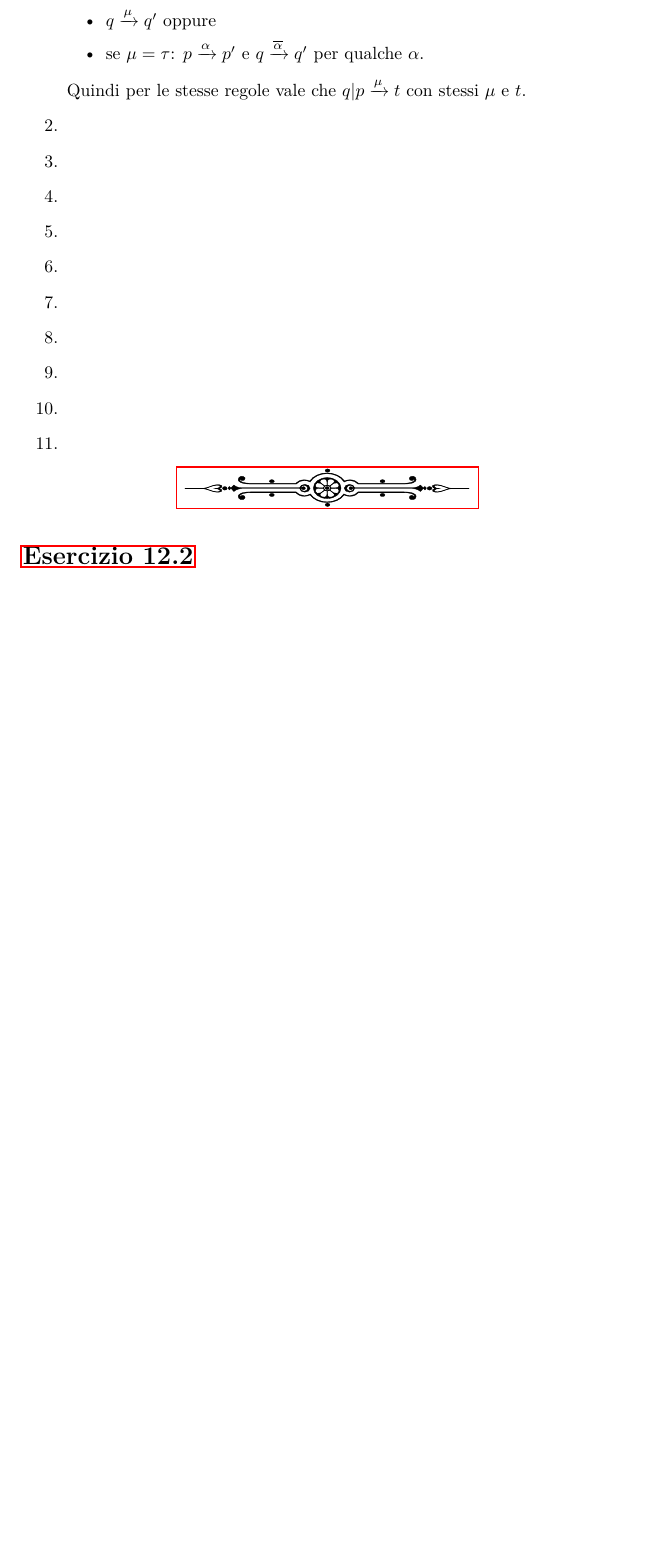
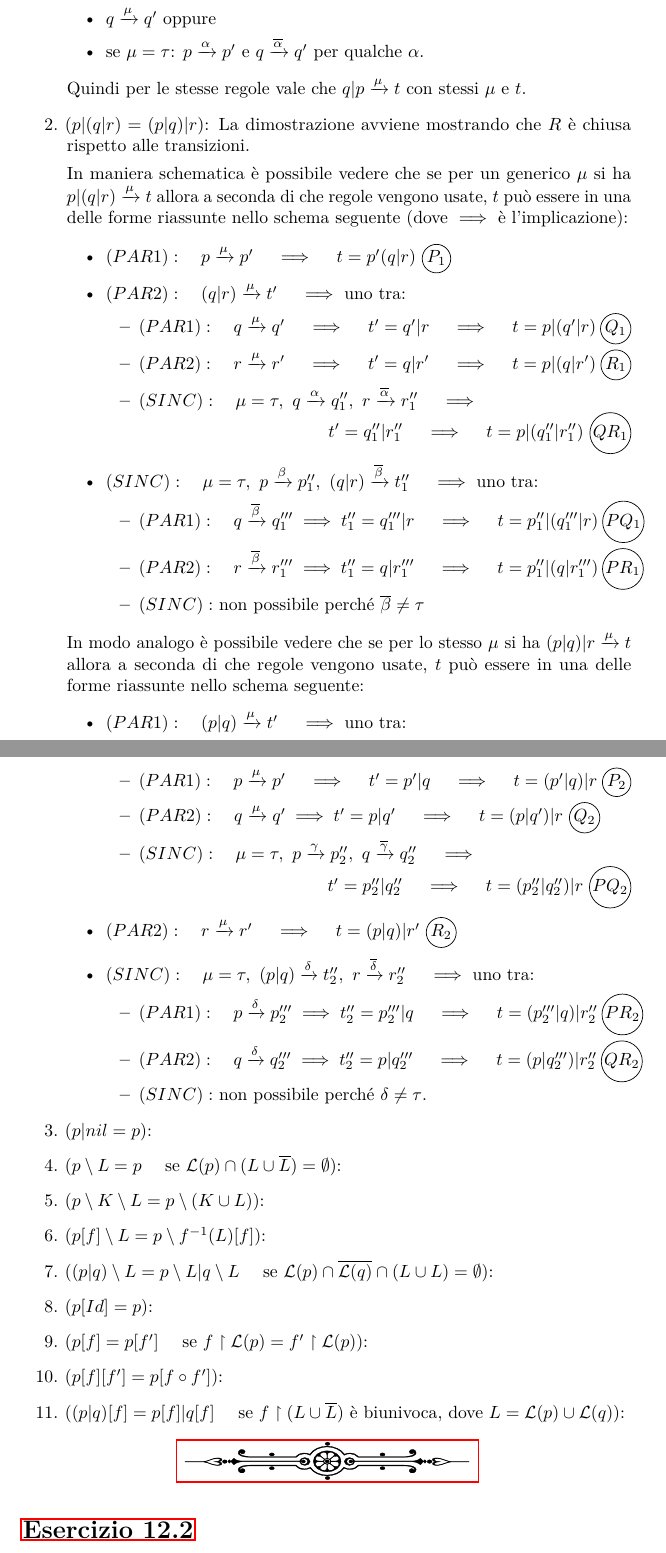
Before and after one commit to trianam/mssc, a LaTeX document (esercizi.tex): part of page 15 of 16 before the commit and two parts of pages 15 and 16 of 17 after it, the two joined at a grey line, cut so that both start at the same text, the shorter picture padded with empty space. Compiled offline with pdfLaTeX.

Commit message:
Parte del punto 2 dell'esercizio 12.1

```diff
--- a/esercizi.tex
+++ b/esercizi.tex
@@ -41,6 +41,10 @@
     }
   \end{center}
 }
+
+\newcommand\encircle[1]{%
+  \tikz[baseline=(X.base)]
+    \node (X) [draw, shape=circle, inner sep=0] {\strut #1};}
 
 \author{
   {\Large Stefano Martina}\\
@@ -760,16 +766,60 @@ transizioni, alternativamente che $\forall\mu\in\mathcal{A}_{CCS}:\ t_1\xrightar
   \end{itemize}
   Quindi per le stesse regole vale che $q|p\xrightarrow{\mu}t$ con
   stessi $\mu$ e $t$.
-\item
-\item
-\item
-\item
-\item
-\item
-\item
-\item
-\item
-\item
+\item ($p|(q|r)=(p|q)|r$): La dimostrazione avviene mostrando che
+  $R$ \`e chiusa rispetto alle transizioni.
+
+  In maniera schematica è
+  possibile vedere che se per un generico $\mu$ si ha
+  $p|(q|r)\xrightarrow{\mu}t$ allora a seconda di che regole vengono
+  usate, $t$ pu\`o essere in una delle forme riassunte nello schema
+  seguente (dove $\implies$ \`e l'implicazione):
+  \begin{itemize}
+  \item $(PAR1):\quad p\xrightarrow{\mu}p'\quad\implies\quad t=p'(q|r)\ \encircle{$P_1$}$
+  \item $(PAR2):\quad (q|r)\xrightarrow{\mu}t'\quad\implies$ uno tra:
+    \begin{itemize}
+    \item $(PAR1):\quad q\xrightarrow{\mu}q'\quad\implies\quad t'=q'|r\quad\implies\quad t=p|(q'|r)\ \encircle{$Q_1$}$
+    \item $(PAR2):\quad r\xrightarrow{\mu}r'\quad\implies\quad t'=q|r'\quad\implies\quad t=p|(q|r')\ \encircle{$R_1$}$
+    \item $(SINC):\quad \mu=\tau,\ q\xrightarrow{\alpha}q_1'',\ r\xrightarrow{\overline{\alpha}}r_1''\quad\implies$\\
+      \hbox{}\hfill$t'=q_1''|r_1''\quad\implies\quad t=p|(q_1''|r_1'')\ \encircle{$QR_1$}$
+    \end{itemize}
+  \item $(SINC):\quad \mu=\tau,\ p\xrightarrow{\beta}p_1'',\ (q|r)\xrightarrow{\overline{\beta}}t_1''\quad\implies$ uno tra:
+    \begin{itemize}
+    \item $(PAR1):\quad q\xrightarrow{\overline{\beta}}q_1'''\implies t_1''=q_1'''|r\quad\implies\quad t=p_1''|(q_1'''|r)\ \encircle{$PQ_1$}$
+    \item $(PAR2):\quad r\xrightarrow{\overline{\beta}}r_1'''\implies t_1''=q|r_1'''\quad\implies\quad t=p_1''|(q|r_1''')\ \encircle{$PR_1$}$
+    \item $(SINC):$ non possibile perch\'e $\overline{\beta}\neq\tau$
+    \end{itemize}
+  \end{itemize}
+  In modo analogo \`e
+  possibile vedere che se per lo stesso $\mu$ si ha
+  $(p|q)|r\xrightarrow{\mu}t$ allora a seconda di che regole vengono
+  usate, $t$ pu\`o essere in una delle forme riassunte nello schema
+  seguente:
+  \begin{itemize}
+  \item $(PAR1):\quad (p|q)\xrightarrow{\mu}t'\quad\implies$ uno tra:
+    \begin{itemize}
+    \item $(PAR1):\quad p\xrightarrow{\mu}p'\quad\implies\quad t'=p'|q\quad\implies\quad t=(p'|q)|r\ \encircle{$P_2$}$
+    \item $(PAR2):\quad q\xrightarrow{\mu}q'\implies t'=p|q'\quad\implies\quad t=(p|q')|r\ \encircle{$Q_2$}$
+    \item $(SINC):\quad \mu=\tau,\ p\xrightarrow{\gamma}p_2'',\ q\xrightarrow{\overline{\gamma}}q_2''\quad\implies$\\
+      \hbox{}\hfill$t'=p_2''|q_2''\quad\implies\quad t=(p_2''|q_2'')|r\ \encircle{$PQ_2$}$
+    \end{itemize}
+  \item $(PAR2):\quad r\xrightarrow{\mu}r'\quad\implies\quad t=(p|q)|r'\ \encircle{$R_2$}$
+  \item $(SINC):\quad \mu=\tau,\ (p|q)\xrightarrow{\delta}t_2'',\ r\xrightarrow{\overline{\delta}}r_2''\quad\implies$ uno tra:
+    \begin{itemize}
+    \item $(PAR1):\quad p\xrightarrow{\delta}p_2'''\implies t_2''=p_2'''|q\quad\implies\quad t=(p_2'''|q)|r_2''\ \encircle{$PR_2$}$
+    \item $(PAR2):\quad q\xrightarrow{\delta}q_2'''\implies t_2''=p|q_2'''\quad\implies\quad t=(p|q_2''')|r_2''\ \encircle{$QR_2$}$
+    \item $(SINC):$ non possibile perch\'e $\delta\neq\tau$.
+    \end{itemize}
+  \end{itemize}
+\item ($p|nil=p$):
+\item ($p \setminus L = p\quad\text{ se }\mathcal{L}(p) \cap (L \cup \overline{L}) = \emptyset$):
+\item ($p \setminus K \setminus L = p \setminus (K \cup L)$):
+\item ($p[f] \setminus L = p \setminus f^{-1} (L)[f]$):
+\item ($(p|q) \setminus L = p \setminus L|q \setminus L\quad\text{ se }\mathcal{L}(p) \cap \overline{\mathcal{L}(q)} \cap (L \cup L) = \emptyset$):
+\item ($p[Id] = p$):
+\item ($p[f] = p[f']\quad\text{ se }f \upharpoonright \mathcal{L}(p) = f'\upharpoonright \mathcal{L}(p)$):
+\item ($p[f][f'] = p[f \circ f']$):
+\item ($(p|q)[f] = p[f]|q[f]\quad\text{ se }f \upharpoonright (L \cup \overline{L})\text{ è biunivoca, dove }L = \mathcal{L}(p) \cup \mathcal{L}(q)$):
 \end{enumerate}
 
 \sectionline
```
Also changed, not shown: esercizi.tex (6 more changed lines).
